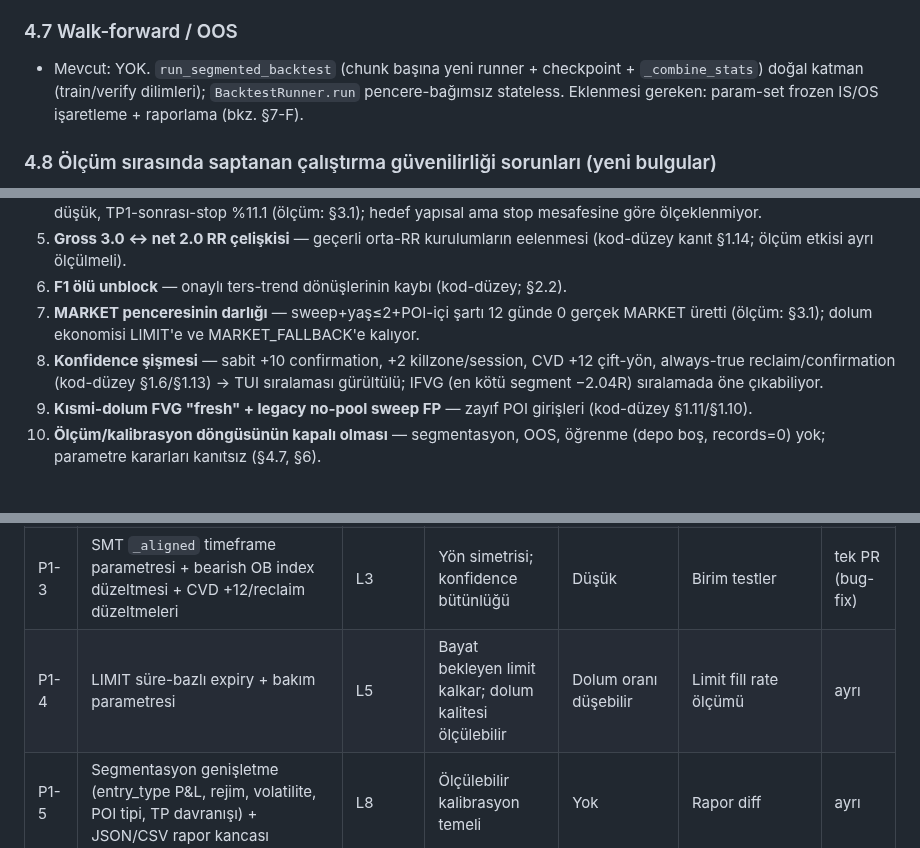
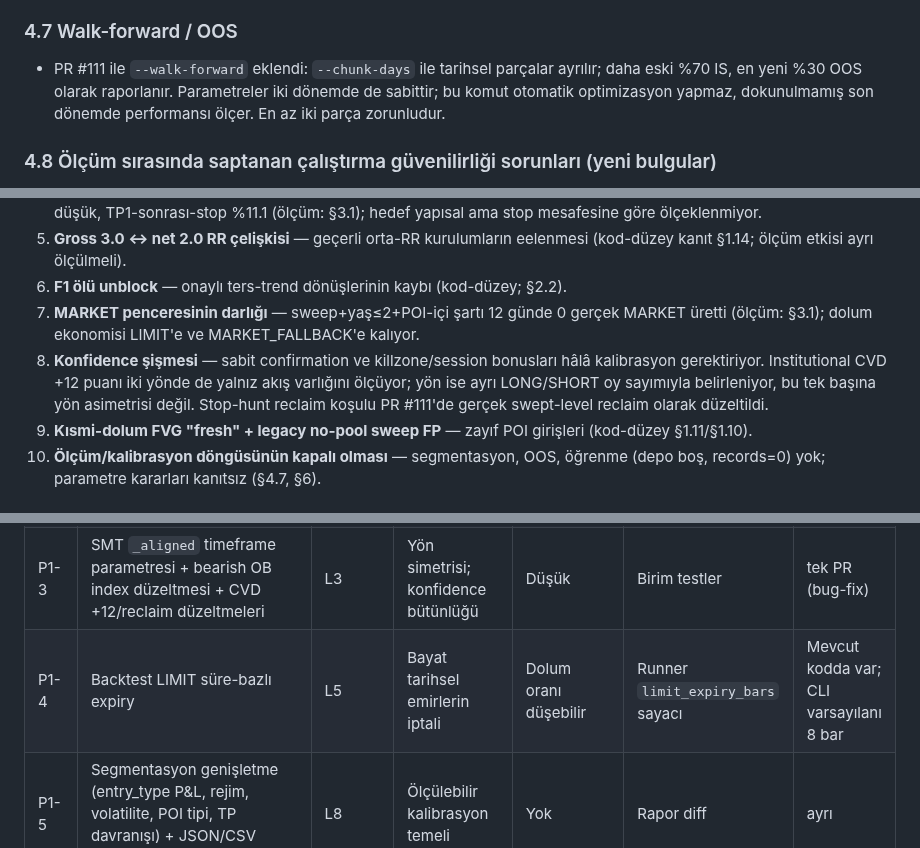
Before and after one commit to 12baro1/Atlas, a Markdown page: KARLILIK_VE_MIMARI_DENETIM_2026-11-12.md, 3 parts joined by grey strips. Rendered like a GitHub page.

```diff
--- a/KARLILIK_VE_MIMARI_DENETIM_2026-11-12.md
+++ b/KARLILIK_VE_MIMARI_DENETIM_2026-11-12.md
@@ -309,7 +309,7 @@ ETH 12g + BTC 28g toplam **35 işlem, 4 kazanan** — **hiçbir segment için is
 - Farklı: (a) canlıda orderbook/correlation/economic-news/cooldown etkin, backtestte kapatılıyor (özellik, bilinçli); (b) canlıda learning durumu etki edebilir, backtestte kapalı; (c) backtest analiz snapshot'ları bellekte tutulur; tracking kapatıldığı ve `TradeJournal(db_path=None)` kurulduğu için canlı journal DB'sine yazılmaz; (d) canlı MARKET fill gerçek spread/slippage, backtest proxy.
 
 ### 4.7 Walk-forward / OOS
-- Mevcut: YOK. `run_segmented_backtest` (chunk başına yeni runner + checkpoint + `_combine_stats`) doğal katman (train/verify dilimleri); `BacktestRunner.run` pencere-bağımsız stateless. Eklenmesi gereken: param-set frozen IS/OS işaretleme + raporlama (bkz. §7-F).
+- PR #111 ile `--walk-forward` eklendi: `--chunk-days` ile tarihsel parçalar ayrılır; daha eski %70 IS, en yeni %30 OOS olarak raporlanır. Parametreler iki dönemde de sabittir; bu komut otomatik optimizasyon yapmaz, dokunulmamış son dönemde performansı ölçer. En az iki parça zorunludur.
 
 ### 4.8 Ölçüm sırasında saptanan çalıştırma güvenilirliği sorunları (yeni bulgular)
 1. **Uzun tek-koşu backtest bellek baskısı:** 28-gün tek koşu ~47 dk sonra hata mesajı olmadan sonlandı (ortamda swap kullanımı, ~7.5GB RAM). Ürün CLI'sında `--chunk-days` segmented modu mevcut; **varsayılan davranış haline getirilmeli ve Android/UserLAnd için belgelenmeli.** Rapor çıktısı stdout-only; JSON/CSV kancası yok.
@@ -390,7 +391,7 @@ L9 Kontrollü Öğrenme (learning_engine + doğrulama hattı)
 5. **Gross 3.0 ↔ net 2.0 RR çelişkisi** — geçerli orta-RR kurulumların eelenmesi (kod-düzey kanıt §1.14; ölçüm etkisi ayrı ölçülmeli).
 6. **F1 ölü unblock** — onaylı ters-trend dönüşlerinin kaybı (kod-düzey; §2.2).
 7. **MARKET penceresinin darlığı** — sweep+yaş≤2+POI-içi şartı 12 günde 0 gerçek MARKET üretti (ölçüm: §3.1); dolum ekonomisi LIMIT'e ve MARKET_FALLBACK'e kalıyor.
-8. **Konfidence şişmesi** — sabit +10 confirmation, +2 killzone/session, CVD +12 çift-yön, always-true reclaim/confirmation (kod-düzey §1.6/§1.13) → TUI sıralaması gürültülü; IFVG (en kötü segment −2.04R) sıralamada öne çıkabiliyor.
+8. **Konfidence şişmesi** — sabit confirmation ve killzone/session bonusları hâlâ kalibrasyon gerektiriyor. Institutional CVD +12 puanı iki yönde de yalnız akış varlığını ölçüyor; yön ise ayrı LONG/SHORT oy sayımıyla belirleniyor, bu tek başına yön asimetrisi değil. Stop-hunt reclaim koşulu PR #111'de gerçek swept-level reclaim olarak düzeltildi.
 9. **Kısmi-dolum FVG "fresh" + legacy no-pool sweep FP** — zayıf POI girişleri (kod-düzey §1.11/§1.10).
 10. **Ölçüm/kalibrasyon döngüsünün kapalı olması** — segmentasyon, OOS, öğrenme (depo boş, records=0) yok; parametre kararları kanıtsız (§4.7, §6).
 
@@ -421,7 +422,7 @@ L9 Kontrollü Öğrenme (learning_engine + doğrulama hattı)
 | P1-1 | Event-id tabanlı kanıt dedupe (confluence+decision+signal tek kanıt) | L3/L7 | Çift sayım biter; konfidence anlam kazanır | Yeniden kalibrasyon | Kanıt→işlem eşlemesi + OOS | ayrı |
 | P1-2 | Trade-quality veto SKIP olarak kalır (yeniden etiketleme kalkar) + blocker'lar WAIT kartına basılır | L7/UI | Şeffaf WAIT nedenleri | Davranış değişikliği | WAIT neden dağılımı | küçük PR |
 | P1-3 | SMT `_aligned` timeframe parametresi + bearish OB index düzeltmesi + CVD +12/reclaim düzeltmeleri | L3 | Yön simetrisi; konfidence bütünlüğü | Düşük | Birim testler | tek PR (bug-fix) |
-| P1-4 | LIMIT süre-bazlı expiry + bakım parametresi | L5 | Bayat bekleyen limit kalkar; dolum kalitesi ölçülebilir | Dolum oranı düşebilir | Limit fill rate ölçümü | ayrı |
+| P1-4 | Backtest LIMIT süre-bazlı expiry | L5 | Bayat tarihsel emirlerin iptali | Dolum oranı düşebilir | Runner `limit_expiry_bars` sayacı | Mevcut kodda var; CLI varsayılanı 8 bar |
 | P1-5 | Segmentasyon genişletme (entry_type P&L, rejim, volatilite, POI tipi, TP davranışı) + JSON/CSV rapor kancası | L8 | Ölçülebilir kalibrasyon temeli | Yok | Rapor diff | ayrı |
 | P2-1 | Walk-forward/OOS komutu (IS/OS işaretli, param-frozen) | L8/L9 | Param değişiklikleri kanıta bağlanır | Hesap maliyeti | OOS raporu | ayrı |
 | P2-2 | Öğrenme: OOS kapısı + rollback snapshot + CauseClassifier | L9 | Overfit koruması; neden-taksonomisi | Karmaşıklık | OOS A/B | ayrı |
```
Also changed, not shown: other parts of KARLILIK_VE_MIMARI_DENETIM_2026-11-12.md (+26 -1 lines).
